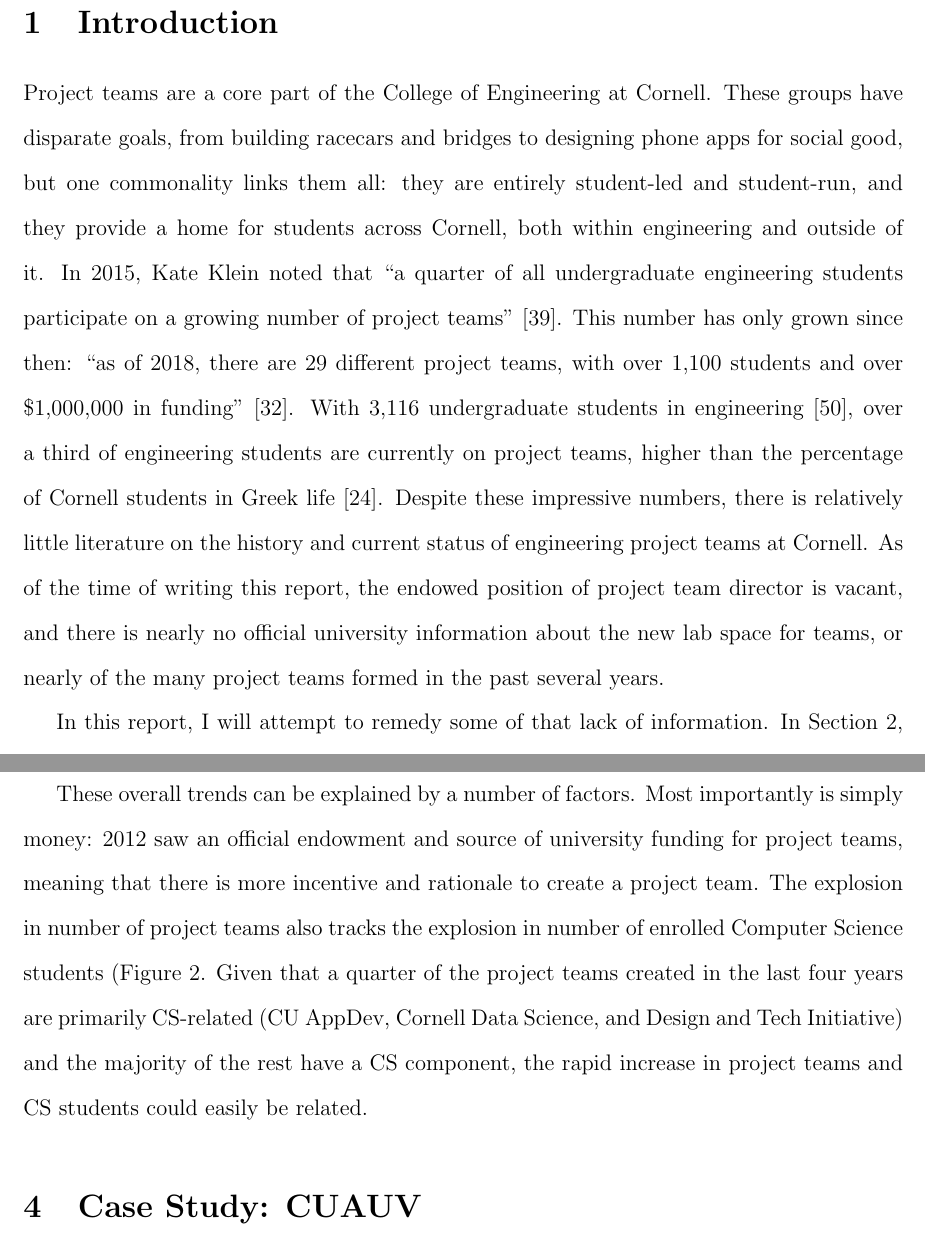
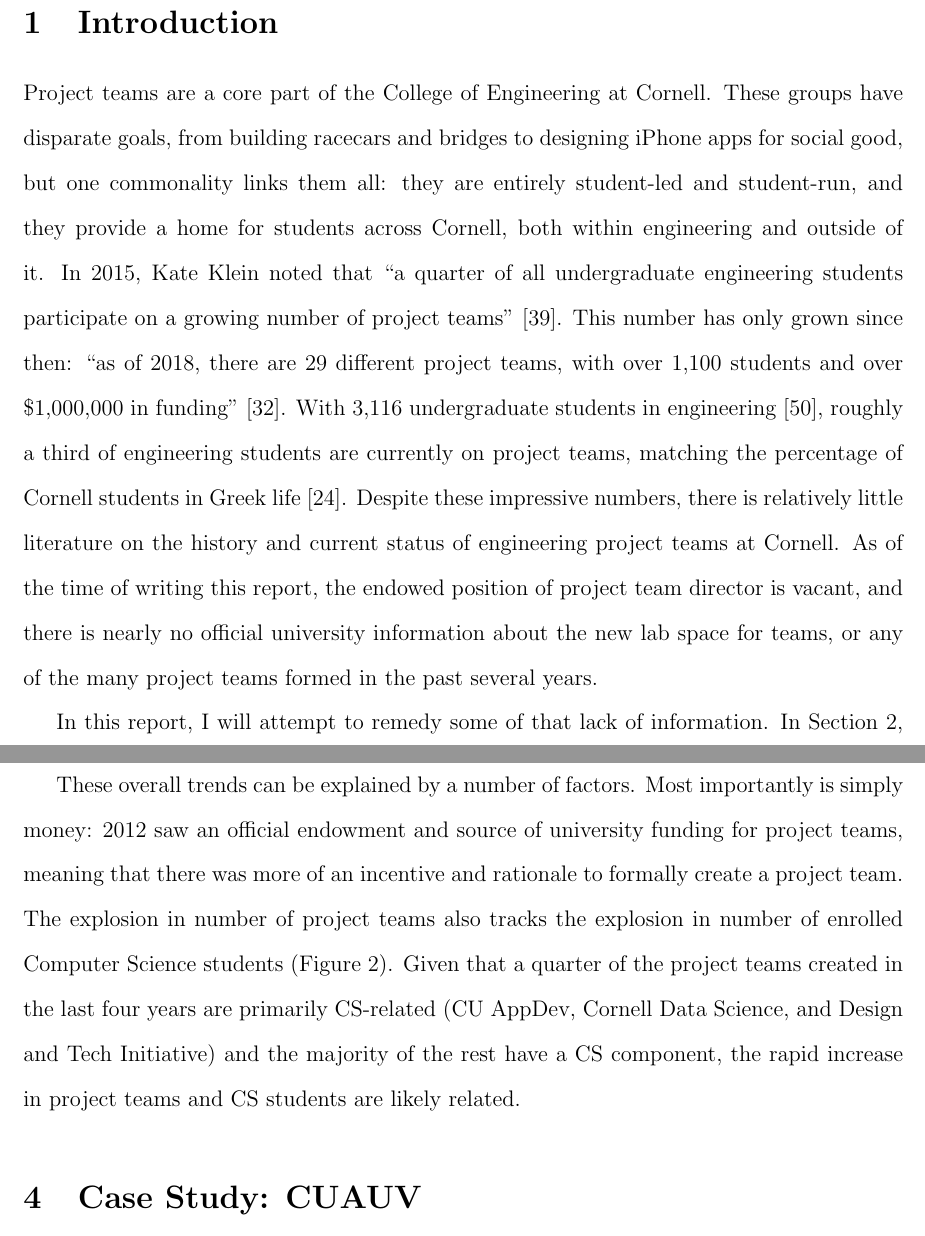
Before and after one commit to alexrenda/AMST-2001-Final-Paper, a LaTeX document (report.tex): two parts of pages 1 and 5 of 10, joined at a grey line, cut so that both start at the same text. Compiled offline with pdfLaTeX.

Commit message:
final proofread

```diff
--- a/report.tex
+++ b/report.tex
@@ -30,13 +30,13 @@
 \section{Introduction}
 
 Project teams are a core part of the College of Engineering at Cornell.
-These groups have disparate goals, from building racecars and bridges to designing phone apps for social good, but one commonality links them all: they are entirely student-led and student-run, and they provide a home for students across Cornell, both within engineering and outside of it.
+These groups have disparate goals, from building racecars and bridges to designing iPhone apps for social good, but one commonality links them all: they are entirely student-led and student-run, and they provide a home for students across Cornell, both within engineering and outside of it.
 In 2015, Kate Klein noted that ``a quarter of all undergraduate engineering students participate on a growing number of project teams''~\cite{klein_engineering_2015}.
 This number has only grown since then:
 ``as of 2018, there are 29 different project teams, with over 1,100 students and over \$1,000,000 in funding''~\cite{noauthor_project_2018}.
-With 3,116 undergraduate students in engineering~\cite{westervelt_key_2017}, over a third of engineering students are currently on project teams, higher than the percentage of Cornell students in Greek life~\cite{noauthor_sorority_2017}.
+With 3,116 undergraduate students in engineering~\cite{westervelt_key_2017}, roughly a third of engineering students are currently on project teams, matching the percentage of Cornell students in Greek life~\cite{noauthor_sorority_2017}.
 Despite these impressive numbers, there is relatively little literature on the history and current status of engineering project teams at Cornell.
-As of the time of writing this report, the endowed position of project team director is vacant, and there is nearly no official university information about the new lab space for teams, or nearly of the many project teams formed in the past several years.
+As of the time of writing this report, the endowed position of project team director is vacant, and there is nearly no official university information about the new lab space for teams, or any of the many project teams formed in the past several years.
 
 In this report, I will attempt to remedy some of that lack of information.
 In Section~\ref{sec:background}, I will detail the background of project teams at Cornell, including the origins of some of the oldest project teams at Cornell, along with the creation of project teams as an official program at Cornell.
@@ -83,8 +83,9 @@ Most, however, follow a more Zipfian distribution, with over two thirds of them
 \noindent than just the club that it was before~\cite{marzoev_rationale_2018}.
 
 These overall trends can be explained by a number of factors.
-Most importantly is simply money: 2012 saw an official endowment and source of university funding for project teams, meaning that there is more incentive and rationale to create a project team. The explosion in number of project teams also tracks the explosion in number of enrolled Computer Science students (Figure~\ref{fig:teamcount}.
-Given that a quarter of the project teams created in the last four years are primarily CS-related (CU AppDev, Cornell Data Science, and Design and Tech Initiative) and the majority of the rest have a CS component, the rapid increase in project teams and CS students could easily be related.
+Most importantly is simply money: 2012 saw an official endowment and source of university funding for project teams, meaning that there was more of an incentive and rationale to formally create a project team.
+The explosion in number of project teams also tracks the explosion in number of enrolled Computer Science students (Figure~\ref{fig:teamcount}).
+Given that a quarter of the project teams created in the last four years are primarily CS-related (CU AppDev, Cornell Data Science, and Design and Tech Initiative) and the majority of the rest have a CS component, the rapid increase in project teams and CS students are likely related.
 
 \begin{figure}
   \center
```
Also changed, not shown: report.tex (5 more changed lines).
